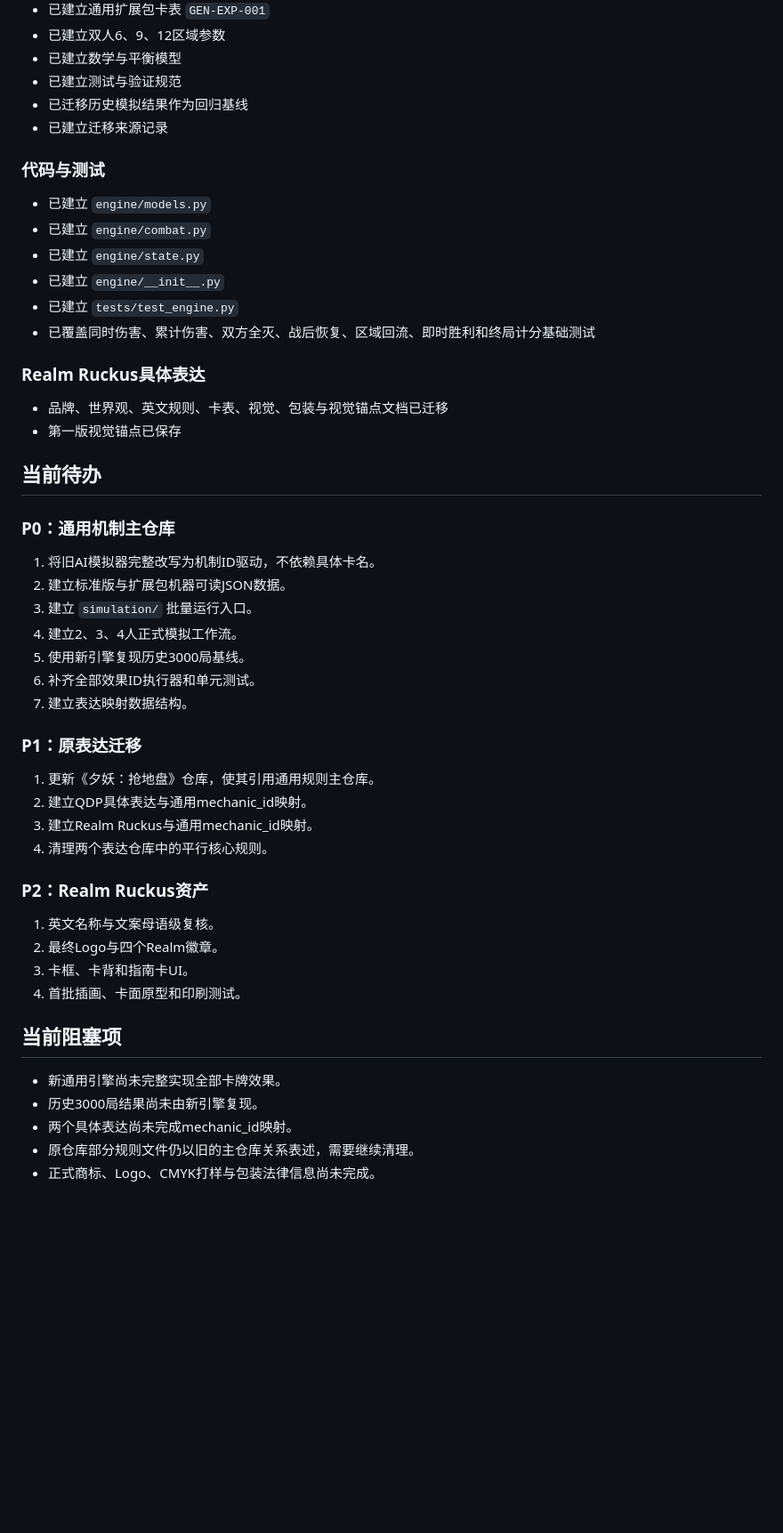
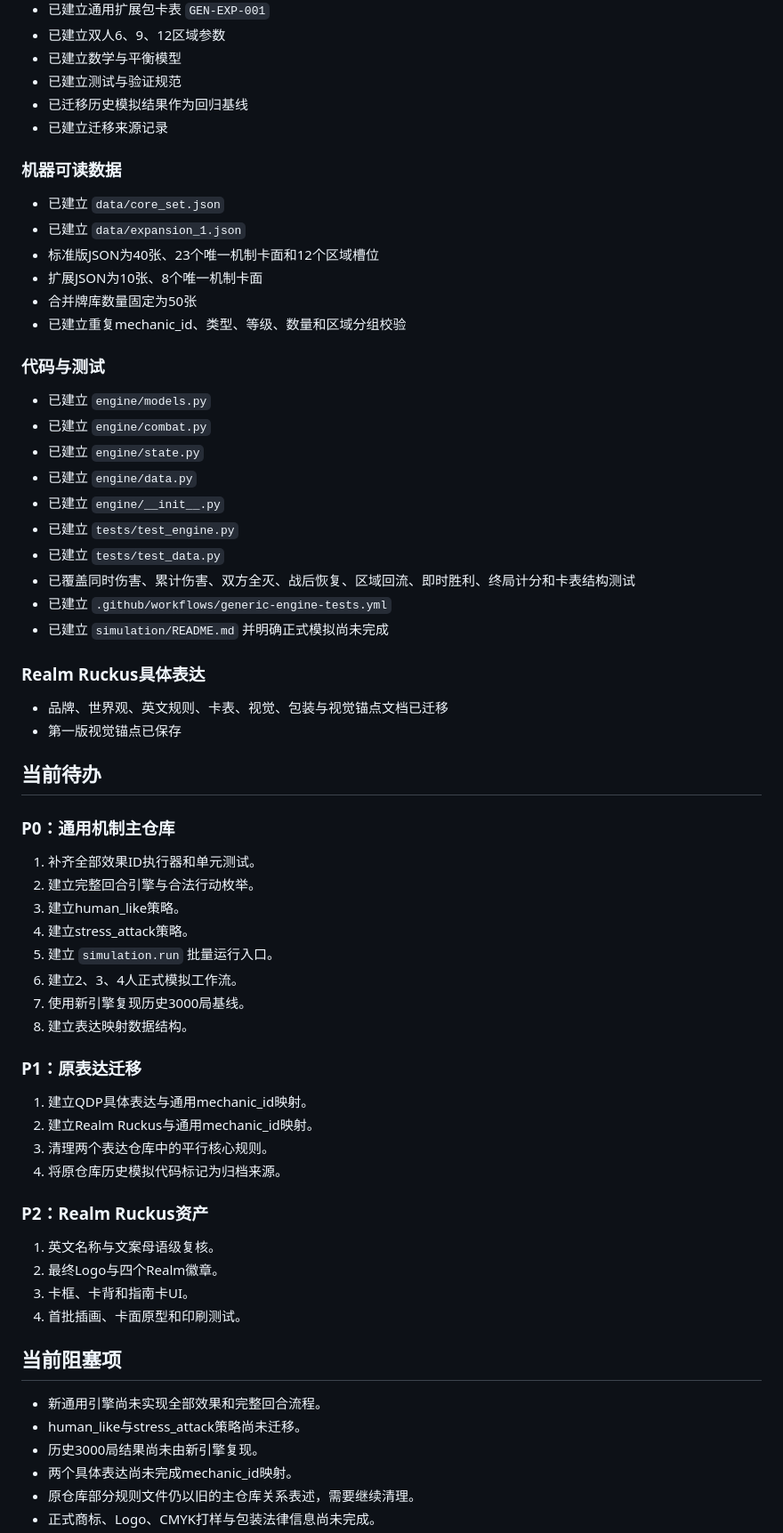
Before and after one commit to anxiannet/realmruckus, a Markdown page: 文档/当前项目进度.md, the part around one of its changes. Shown at 89% size. Rendered like a GitHub page; blank space fills up the shorter version.

Commit message:
更新机器可读卡表与CI进度

```diff
--- a/文档/当前项目进度.md
+++ b/文档/当前项目进度.md
@@ -35,14 +35,27 @@
 - 已迁移历史模拟结果作为回归基线
 - 已建立迁移来源记录
 
+### 机器可读数据
+
+- 已建立 `data/core_set.json`
+- 已建立 `data/expansion_1.json`
+- 标准版JSON为40张、23个唯一机制卡面和12个区域槽位
+- 扩展JSON为10张、8个唯一机制卡面
+- 合并牌库数量固定为50张
+- 已建立重复mechanic_id、类型、等级、数量和区域分组校验
+
 ### 代码与测试
 
 - 已建立 `engine/models.py`
 - 已建立 `engine/combat.py`
 - 已建立 `engine/state.py`
+- 已建立 `engine/data.py`
 - 已建立 `engine/__init__.py`
 - 已建立 `tests/test_engine.py`
-- 已覆盖同时伤害、累计伤害、双方全灭、战后恢复、区域回流、即时胜利和终局计分基础测试
+- 已建立 `tests/test_data.py`
+- 已覆盖同时伤害、累计伤害、双方全灭、战后恢复、区域回流、即时胜利、终局计分和卡表结构测试
+- 已建立 `.github/workflows/generic-engine-tests.yml`
+- 已建立 `simulation/README.md` 并明确正式模拟尚未完成
 
 ### Realm Ruckus具体表达
 
@@ -53,20 +66,21 @@
 
 ### P0：通用机制主仓库
 
-1. 将旧AI模拟器完整改写为机制ID驱动，不依赖具体卡名。
-2. 建立标准版与扩展包机器可读JSON数据。
-3. 建立 `simulation/` 批量运行入口。
-4. 建立2、3、4人正式模拟工作流。
-5. 使用新引擎复现历史3000局基线。
-6. 补齐全部效果ID执行器和单元测试。
-7. 建立表达映射数据结构。
+1. 补齐全部效果ID执行器和单元测试。
+2. 建立完整回合引擎与合法行动枚举。
+3. 建立human_like策略。
+4. 建立stress_attack策略。
+5. 建立 `simulation.run` 批量运行入口。
+6. 建立2、3、4人正式模拟工作流。
+7. 使用新引擎复现历史3000局基线。
+8. 建立表达映射数据结构。
 
 ### P1：原表达迁移
 
-1. 更新《夕妖：抢地盘》仓库，使其引用通用规则主仓库。
-2. 建立QDP具体表达与通用mechanic_id映射。
-3. 建立Realm Ruckus与通用mechanic_id映射。
-4. 清理两个表达仓库中的平行核心规则。
+1. 建立QDP具体表达与通用mechanic_id映射。
+2. 建立Realm Ruckus与通用mechanic_id映射。
+3. 清理两个表达仓库中的平行核心规则。
+4. 将原仓库历史模拟代码标记为归档来源。
 
 ### P2：Realm Ruckus资产
 
@@ -77,7 +91,8 @@
 
 ## 当前阻塞项
 
-- 新通用引擎尚未完整实现全部卡牌效果。
+- 新通用引擎尚未实现全部效果和完整回合流程。
+- human_like与stress_attack策略尚未迁移。
 - 历史3000局结果尚未由新引擎复现。
 - 两个具体表达尚未完成mechanic_id映射。
 - 原仓库部分规则文件仍以旧的主仓库关系表述，需要继续清理。
```
Also changed, not shown: other parts of 文档/当前项目进度.md (+7 -2 lines).
